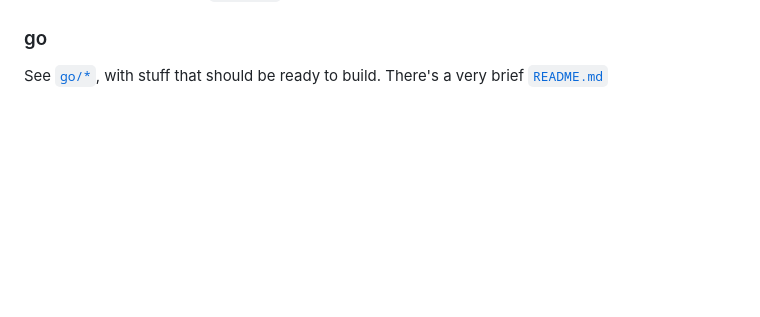
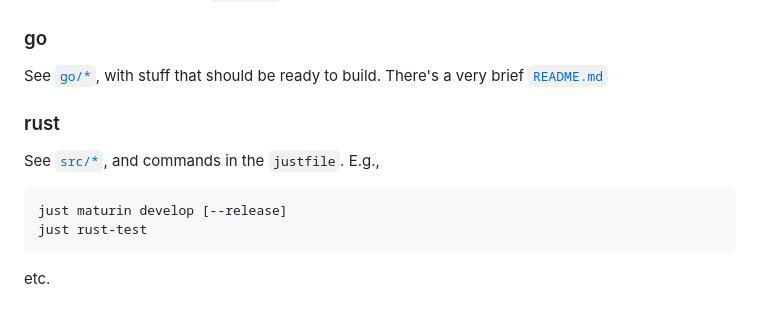
Before and after one commit to wrossmorrow/efnlp, a Markdown page: README.md, the part around the change. GitHub-like rendering; blank space fills up the shorter version.

````diff
--- a/README.md
+++ b/README.md
@@ -100,3 +100,12 @@ See [`cpp/*`](/cpp), with stuff that should be ready for `cmake` to run through
 ### go
 
 See [`go/*`](/go), with stuff that should be ready to build. There's a very brief [`README.md`](/go/README.md)
+
+### rust
+
+See [`src/*`](/src), and commands in the `justfile`. E.g.,
+```
+just maturin develop [--release]
+just rust-test
+```
+etc.
````
